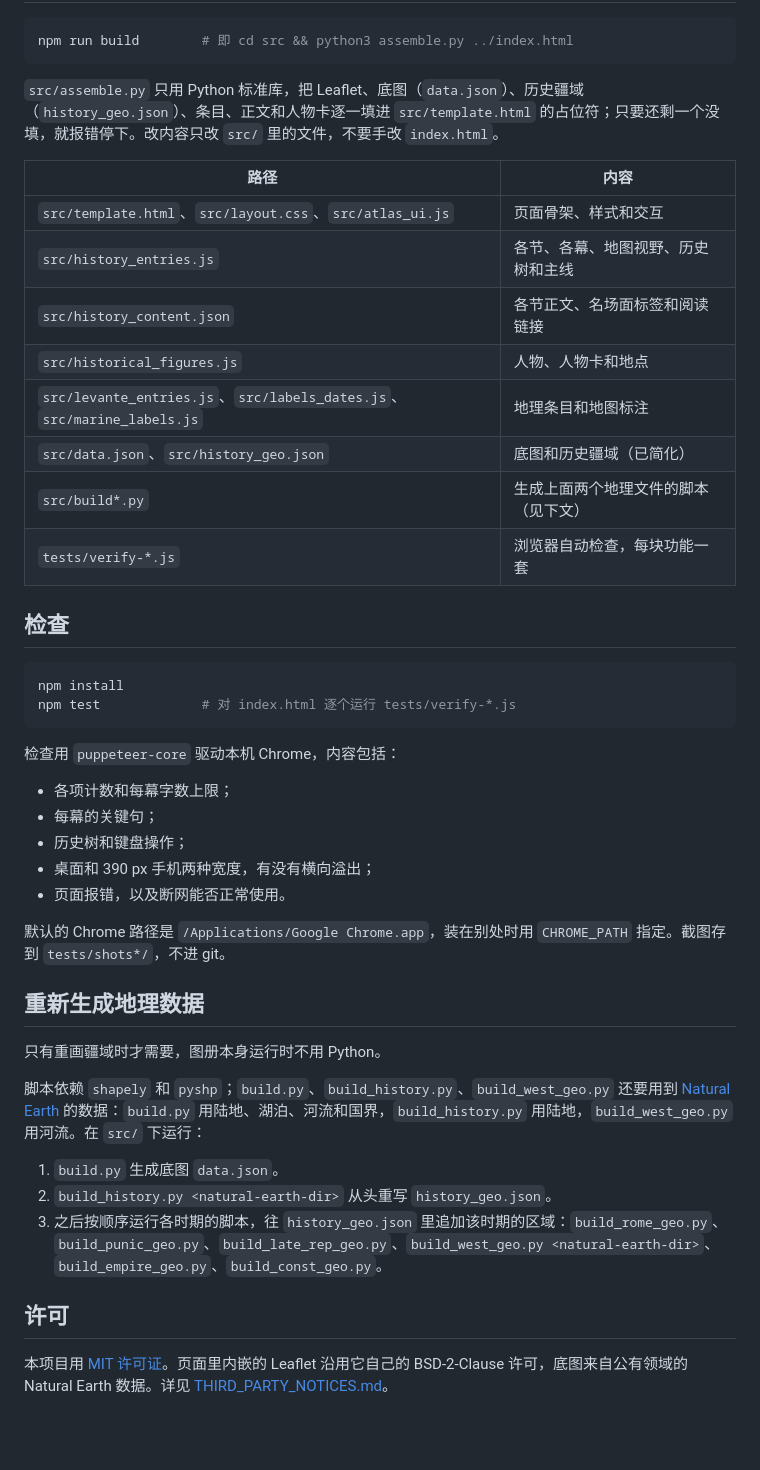
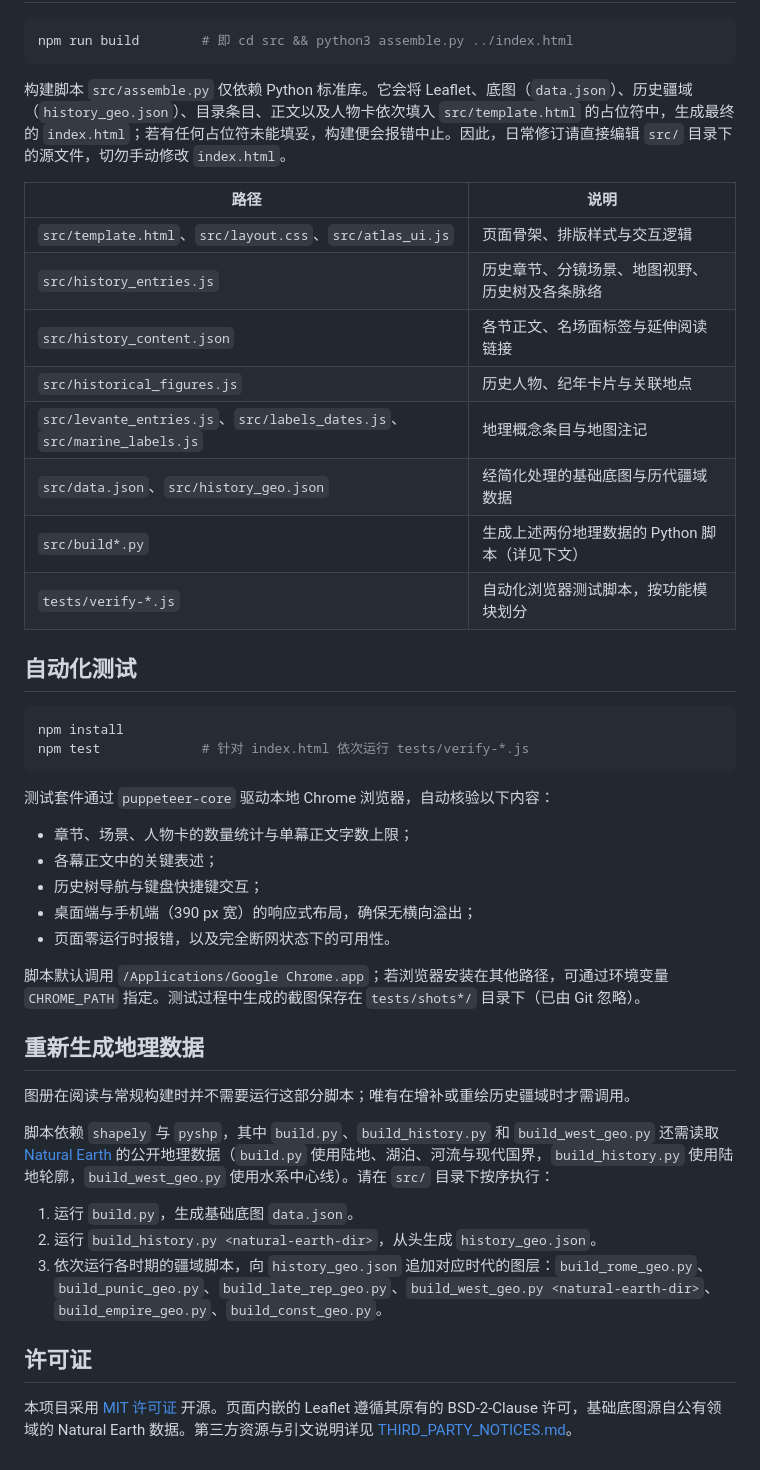
Before and after one commit to stabruriss/history-of-europe-in-frames, a Markdown page: README.zh-CN.md, the part around one of its changes. Drawn GitHub-style; blank space fills up the shorter version.

````diff
--- a/README.zh-CN.md
+++ b/README.zh-CN.md
@@ -41,45 +45,45 @@
 npm run build        # 即 cd src && python3 assemble.py ../index.html
 ```
 
-`src/assemble.py` 只用 Python 标准库，把 Leaflet、底图（`data.json`）、历史疆域（`history_geo.json`）、条目、正文和人物卡逐一填进 `src/template.html` 的占位符；只要还剩一个没填，就报错停下。改内容只改 `src/` 里的文件，不要手改 `index.html`。
+构建脚本 `src/assemble.py` 仅依赖 Python 标准库。它会将 Leaflet、底图（`data.json`）、历史疆域（`history_geo.json`）、目录条目、正文以及人物卡依次填入 `src/template.html` 的占位符中，生成最终的 `index.html`；若有任何占位符未能填妥，构建便会报错中止。因此，日常修订请直接编辑 `src/` 目录下的源文件，切勿手动修改 `index.html`。
 
-| 路径 | 内容 |
+| 路径 | 说明 |
 | --- | --- |
-| `src/template.html`、`src/layout.css`、`src/atlas_ui.js` | 页面骨架、样式和交互 |
-| `src/history_entries.js` | 各节、各幕、地图视野、历史树和主线 |
-| `src/history_content.json` | 各节正文、名场面标签和阅读链接 |
-| `src/historical_figures.js` | 人物、人物卡和地点 |
-| `src/levante_entries.js`、`src/labels_dates.js`、`src/marine_labels.js` | 地理条目和地图标注 |
-| `src/data.json`、`src/history_geo.json` | 底图和历史疆域（已简化） |
-| `src/build*.py` | 生成上面两个地理文件的脚本（见下文） |
-| `tests/verify-*.js` | 浏览器自动检查，每块功能一套 |
+| `src/template.html`、`src/layout.css`、`src/atlas_ui.js` | 页面骨架、排版样式与交互逻辑 |
+| `src/history_entries.js` | 历史章节、分镜场景、地图视野、历史树及各条脉络 |
+| `src/history_content.json` | 各节正文、名场面标签与延伸阅读链接 |
+| `src/historical_figures.js` | 历史人物、纪年卡片与关联地点 |
+| `src/levante_entries.js`、`src/labels_dates.js`、`src/marine_labels.js` | 地理概念条目与地图注记 |
+| `src/data.json`、`src/history_geo.json` | 经简化处理的基础底图与历代疆域数据 |
+| `src/build*.py` | 生成上述两份地理数据的 Python 脚本（详见下文） |
+| `tests/verify-*.js` | 自动化浏览器测试脚本，按功能模块划分 |
 
-## 检查
+## 自动化测试
 
 ```sh
 npm install
-npm test             # 对 index.html 逐个运行 tests/verify-*.js
+npm test             # 针对 index.html 依次运行 tests/verify-*.js
 ```
 
-检查用 `puppeteer-core` 驱动本机 Chrome，内容包括：
-- 各项计数和每幕字数上限；
-- 每幕的关键句；
-- 历史树和键盘操作；
-- 桌面和 390 px 手机两种宽度，有没有横向溢出；
-- 页面报错，以及断网能否正常使用。
+测试套件通过 `puppeteer-core` 驱动本地 Chrome 浏览器，自动核验以下内容：
+- 章节、场景、人物卡的数量统计与单幕正文字数上限；
+- 各幕正文中的关键表述；
+- 历史树导航与键盘快捷键交互；
+- 桌面端与手机端（390 px 宽）的响应式布局，确保无横向溢出；
+- 页面零运行时报错，以及完全断网状态下的可用性。
 
-默认的 Chrome 路径是 `/Applications/Google Chrome.app`，装在别处时用 `CHROME_PATH` 指定。截图存到 `tests/shots*/`，不进 git。
+脚本默认调用 `/Applications/Google Chrome.app`；若浏览器安装在其他路径，可通过环境变量 `CHROME_PATH` 指定。测试过程中生成的截图保存在 `tests/shots*/` 目录下（已由 Git 忽略）。
 
 ## 重新生成地理数据
 
-只有重画疆域时才需要，图册本身运行时不用 Python。
+图册在阅读与常规构建时并不需要运行这部分脚本；唯有在增补或重绘历史疆域时才需调用。
 
-脚本依赖 `shapely` 和 `pyshp`；`build.py`、`build_history.py`、`build_west_geo.py` 还要用到 [Natural Earth](https://www.naturalearthdata.com/) 的数据：`build.py` 用陆地、湖泊、河流和国界，`build_history.py` 用陆地，`build_west_geo.py` 用河流。在 `src/` 下运行：
+脚本依赖 `shapely` 与 `pyshp`，其中 `build.py`、`build_history.py` 和 `build_west_geo.py` 还需读取 [Natural Earth](https://www.naturalearthdata.com/) 的公开地理数据（`build.py` 使用陆地、湖泊、河流与现代国界，`build_history.py` 使用陆地轮廓，`build_west_geo.py` 使用水系中心线）。请在 `src/` 目录下按序执行：
 
-1. `build.py` 生成底图 `data.json`。
-2. `build_history.py <natural-earth-dir>` 从头重写 `history_geo.json`。
-3. 之后按顺序运行各时期的脚本，往 `history_geo.json` 里追加该时期的区域：`build_rome_geo.py`、`build_punic_geo.py`、`build_late_rep_geo.py`、`build_west_geo.py <natural-earth-dir>`、`build_empire_geo.py`、`build_const_geo.py`。
+1. 运行 `build.py`，生成基础底图 `data.json`。
+2. 运行 `build_history.py <natural-earth-dir>`，从头生成 `history_geo.json`。
+3. 依次运行各时期的疆域脚本，向 `history_geo.json` 追加对应时代的图层：`build_rome_geo.py`、`build_punic_geo.py`、`build_late_rep_geo.py`、`build_west_geo.py <natural-earth-dir>`、`build_empire_geo.py`、`build_const_geo.py`。
 
-## 许可
+## 许可证
 
-本项目用 [MIT 许可证](./LICENSE)。页面里内嵌的 Leaflet 沿用它自己的 BSD-2-Clause 许可，底图来自公有领域的 Natural Earth 数据。详见 [THIRD_PARTY_NOTICES.md](./THIRD_PARTY_NOTICES.md)。
+本项目采用 [MIT 许可证](./LICENSE) 开源。页面内嵌的 Leaflet 遵循其原有的 BSD-2-Clause 许可，基础底图源自公有领域的 Natural Earth 数据。第三方资源与引文说明详见 [THIRD_PARTY_NOTICES.md](./THIRD_PARTY_NOTICES.md)。
````
Also changed, not shown: other parts of README.zh-CN.md (+18 -14 lines), README.md (+40 -29 lines).
